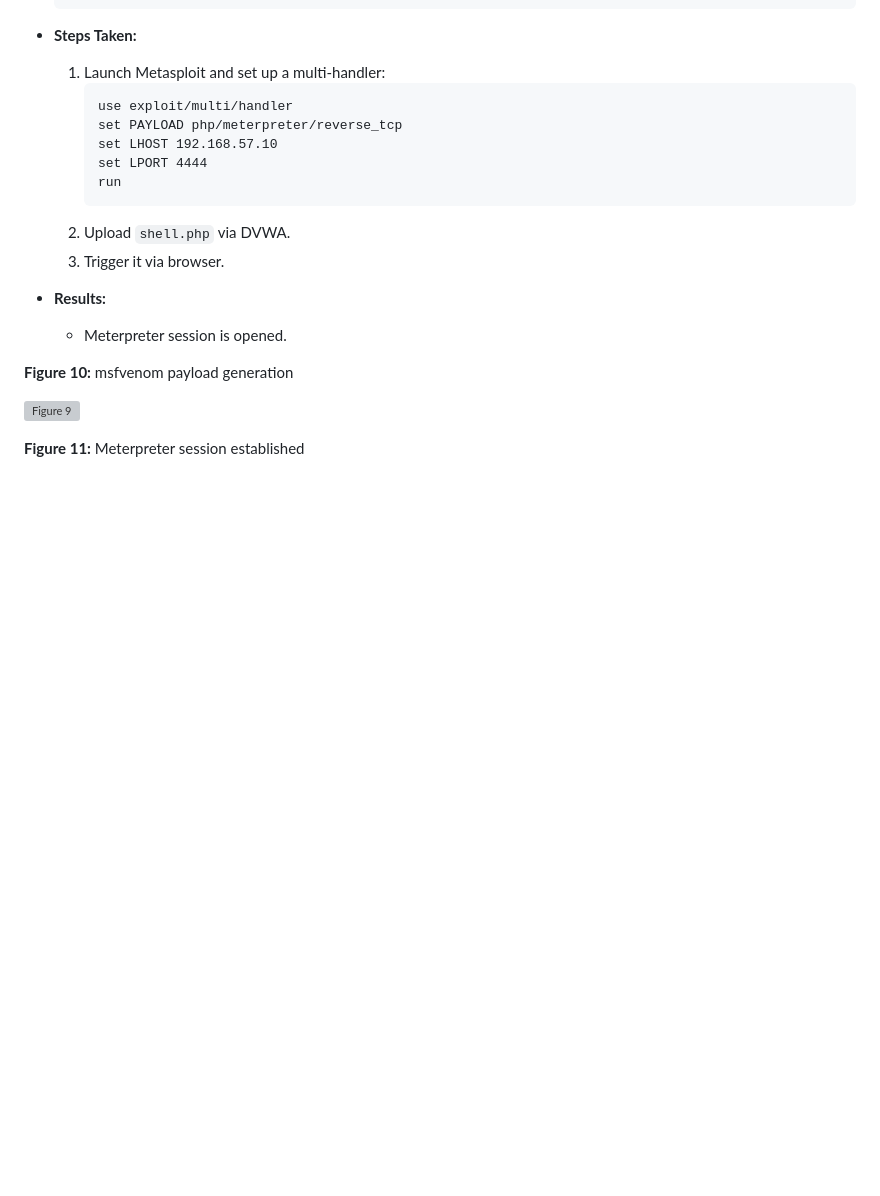
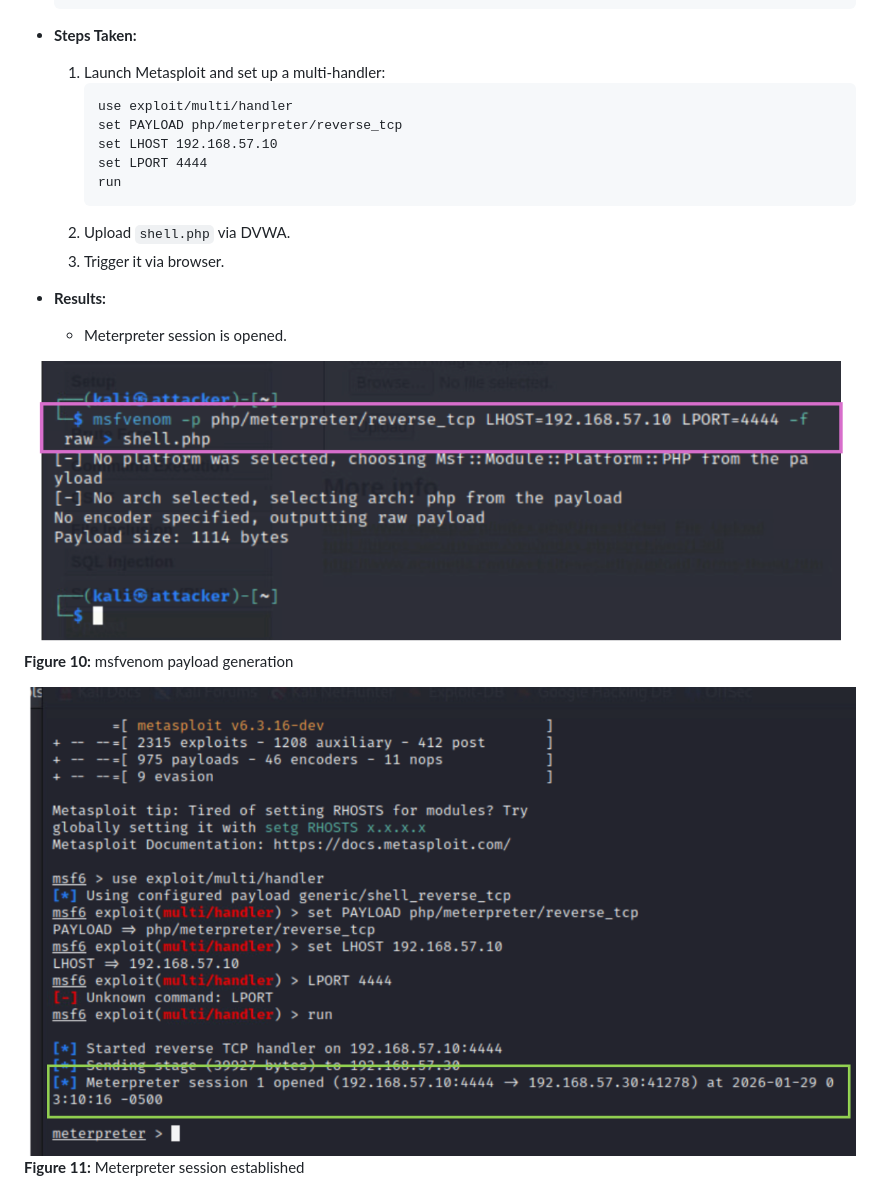
Before and after one commit to licetrosales/cybersecurity-lab, a Markdown page: my-cybersecurity-capstone-vapt/milestone-2/milestone-2.md, the part around one of its changes. Rendered like a GitHub page; pictures changed too: my-cybersecurity-capstone-vapt/assets/meterpreter-session-estabalished.png (added), my-cybersecurity-capstone-vapt/assets/msfvenom payload generation.png (added); blank space fills up the shorter version; grey boxes are pictures that could not be loaded.

Commit message:
docs: add illustrations to test 7

```diff
--- a/my-cybersecurity-capstone-vapt/milestone-2/milestone-2.md
+++ b/my-cybersecurity-capstone-vapt/milestone-2/milestone-2.md
@@ -173,9 +173,9 @@ The DVWA security level was configured to Low to simulate real-world scenarios.
 - **Results:**
   - Meterpreter session is opened.
 
+![Figure 11](../assets/msfvenom%20payload%20generation.png)
 **Figure 10:** msfvenom payload generation
 
-![Figure 9](images/figure9.png)
-
+![Figure 10](../assets/meterpreter-session-estabalished.png)
 **Figure 11:** Meterpreter session established
 
```
Also changed, not shown: other parts of my-cybersecurity-capstone-vapt/milestone-2/milestone-2.md (+1 -1 lines).
